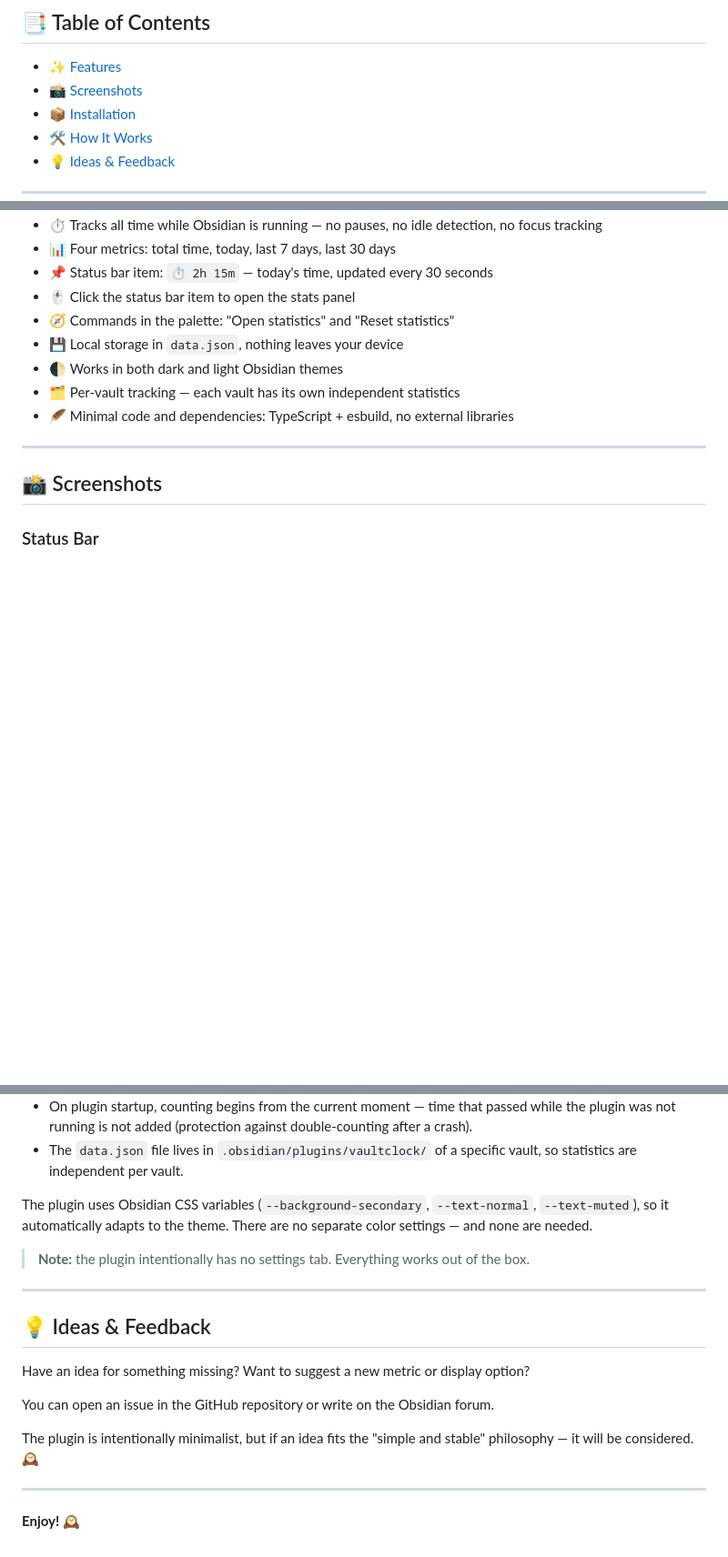
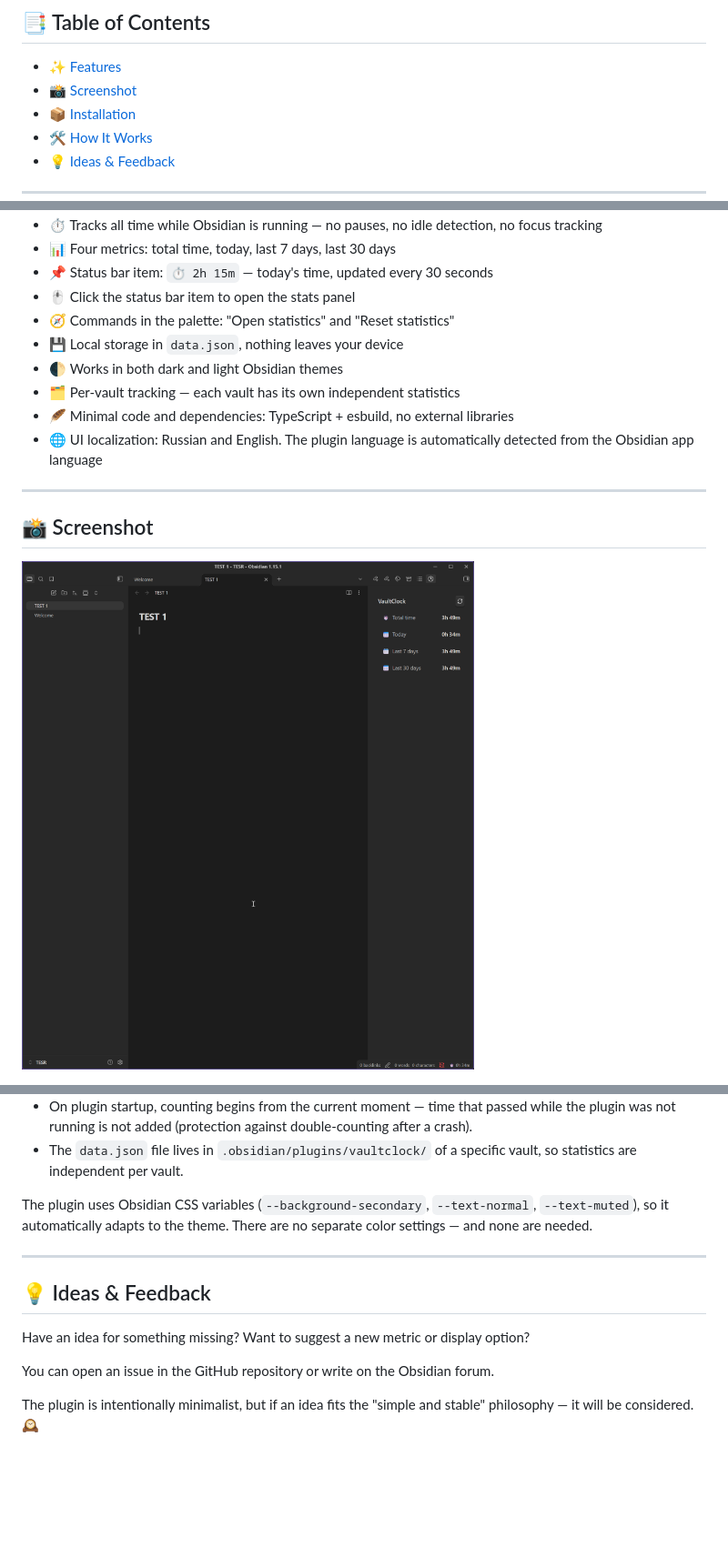
Before and after one commit to RamenOfficialGovPatsy/VaultClock, a Markdown page: README.md, 3 parts joined by grey strips. Shown at 91% size. GitHub-like rendering; pictures changed too: img/ENG.png (added); blank space fills up the shorter version.

```diff
--- a/README.md
+++ b/README.md
@@ -7,7 +7,7 @@ An Obsidian plugin that tracks how much time you spend in the app and shows four
 ## 📑 Table of Contents
 
 - [✨ Features](#features)
-- [📸 Screenshots](#screenshots)
+- [📸 Screenshot](#screenshot)
 - [📦 Installation](#installation)
 - [🛠️ How It Works](#how-it-works)
 - [💡 Ideas & Feedback](#ideas)
@@ -27,6 +27,7 @@ An Obsidian plugin that tracks how much time you spend in the app and shows four
 - 🌓 Works in both dark and light Obsidian themes
 - 🗂️ Per-vault tracking — each vault has its own independent statistics
 - 🪶 Minimal code and dependencies: TypeScript + esbuild, no external libraries
+- 🌐 UI localization: Russian and English. The plugin language is automatically detected from the Obsidian app language
 
 ---
 
@@ -34,5 +35,5 @@ An Obsidian plugin that tracks how much time you spend in the app and shows four
 
-## 📸 Screenshots
+## 📸 Screenshot
 
-### Status Bar
+![Screen](img/ENG.png)
 
@@ -83,8 +79,6 @@ Then copy `main.js`, `manifest.json`, and `styles.css` to `<Your Vault>/.obsidia
 
 The plugin uses Obsidian CSS variables (`--background-secondary`, `--text-normal`, `--text-muted`), so it automatically adapts to the theme. There are no separate color settings — and none are needed.
 
-> **Note:** the plugin intentionally has no settings tab. Everything works out of the box.
-
 ---
 
 <a id="ideas"></a>
@@ -96,7 +90,3 @@ Have an idea for something missing? Want to suggest a new metric or display opti
 You can open an issue in the GitHub repository or write on the Obsidian forum.
 
 The plugin is intentionally minimalist, but if an idea fits the "simple and stable" philosophy — it will be considered. 🕰️
-
----
-
-**Enjoy! 🕰️**
```
Also changed, not shown: other parts of README.md (+1 -6 lines), README_RU.md (+5 -14 lines), img/RU.png (added).
